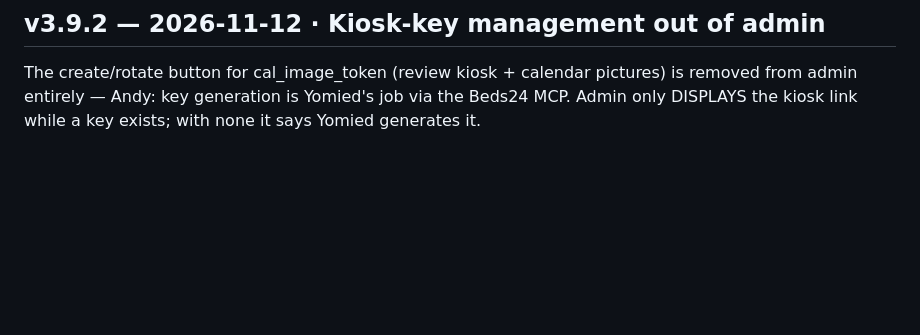
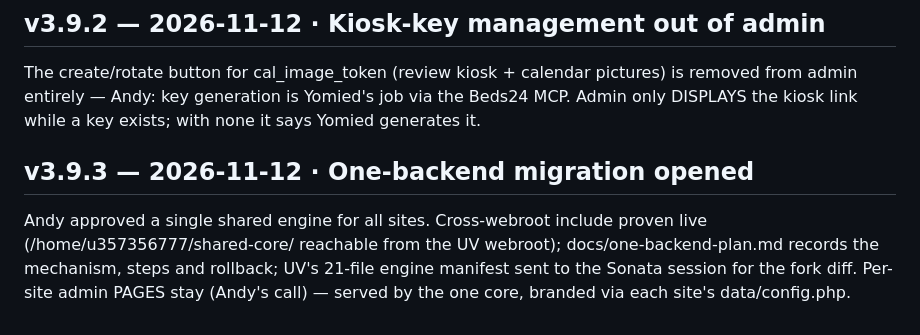
Before and after one commit to 6gffzsyc89-stack/UpperView, a Markdown page: docs/CHANGELOG.md, the part around the change. Drawn GitHub-style; blank space fills up the shorter version.

Commit message:
One-backend migration plan: shared-core include proven live, manifest to Sonata — CHANGELOG v3.9.3
Co-Authored-By: Claude Fable 5 <noreply@anthropic.com>

```diff
--- a/docs/CHANGELOG.md
+++ b/docs/CHANGELOG.md
@@ -442,3 +442,11 @@ The create/rotate button for cal_image_token (review kiosk + calendar
 pictures) is removed from admin entirely — Andy: key generation is Yomied's
 job via the Beds24 MCP. Admin only DISPLAYS the kiosk link while a key
 exists; with none it says Yomied generates it.
+
+## v3.9.3 — 2026-11-12 · One-backend migration opened
+Andy approved a single shared engine for all sites. Cross-webroot include
+proven live (/home/u357356777/shared-core/ reachable from the UV webroot);
+docs/one-backend-plan.md records the mechanism, steps and rollback; UV's
+21-file engine manifest sent to the Sonata session for the fork diff. Per-site
+admin PAGES stay (Andy's call) — served by the one core, branded via each
+site's data/config.php.
```
Also changed, not shown: docs/one-backend-plan.md (added, +45 -0 lines).
